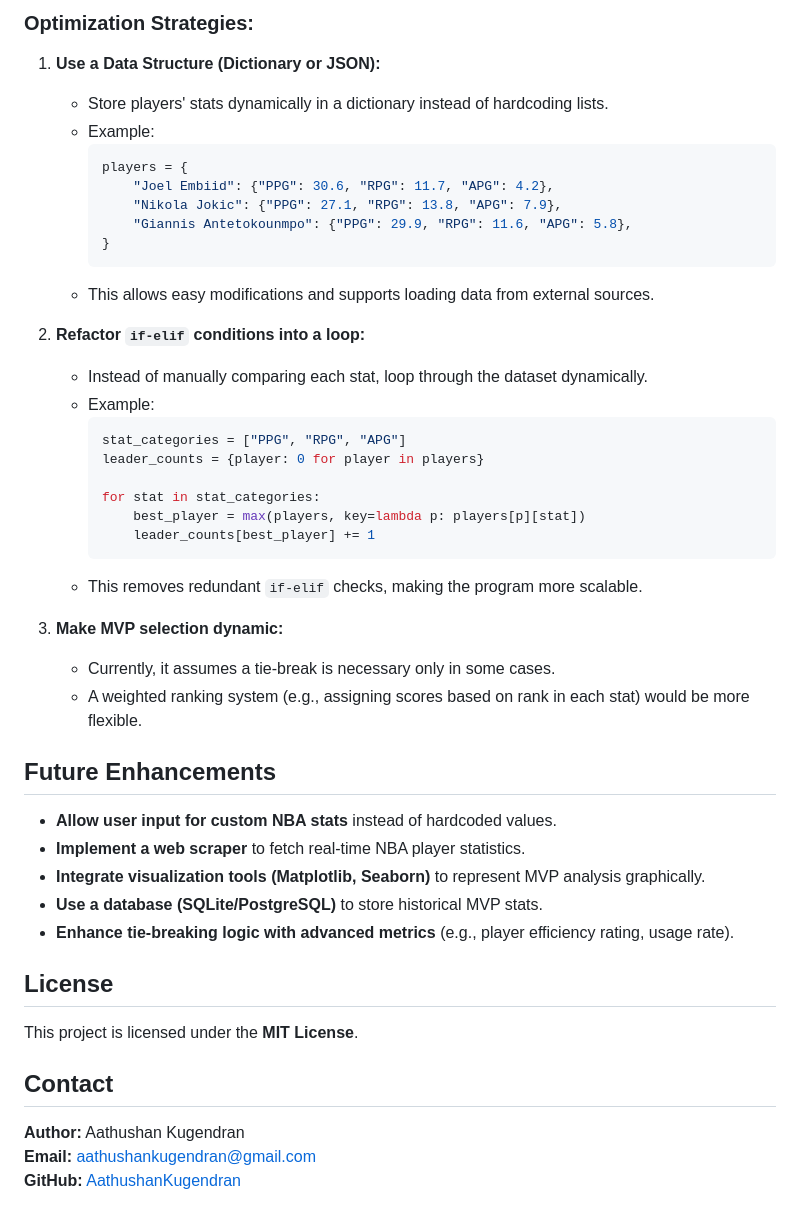
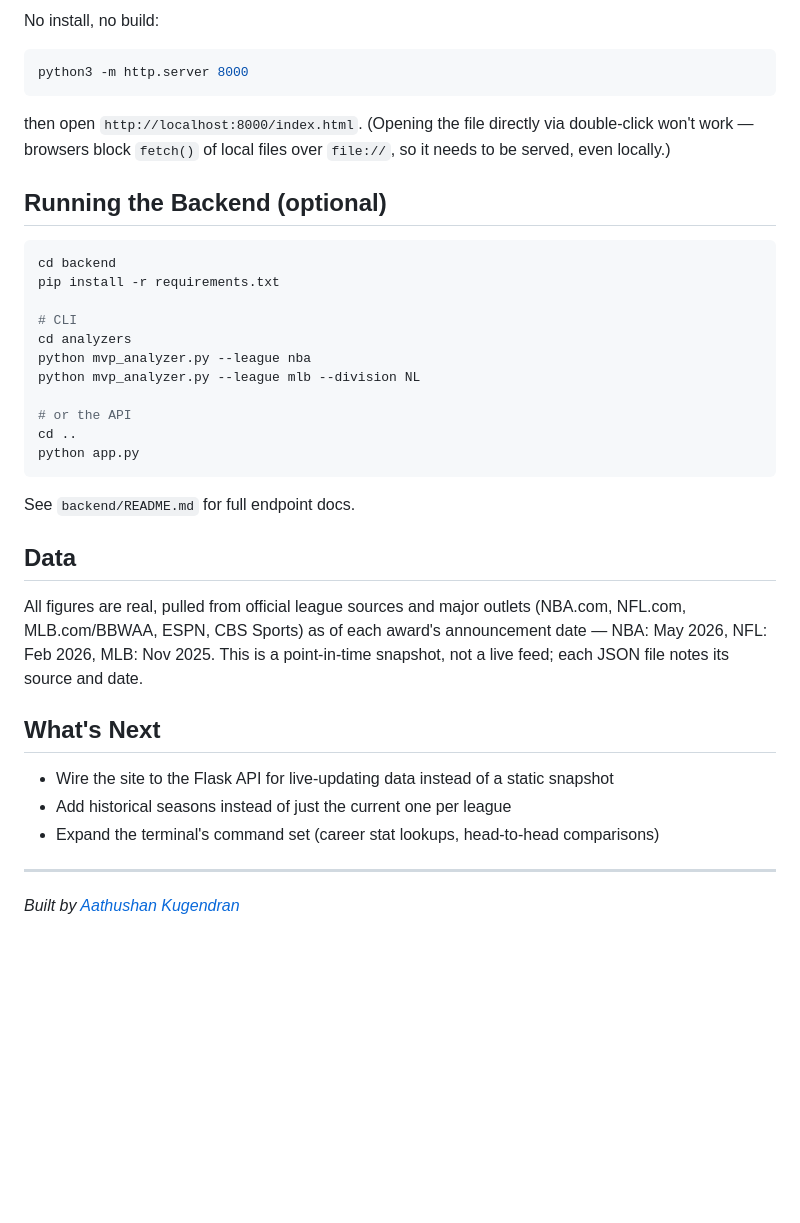
Before and after one commit to aathushankugendran/NBA-MVP-Analyzer, a Markdown page: README.md, the part around one of its changes. Drawn GitHub-style; blank space fills up the shorter version.

````diff
--- a/README.md
+++ b/README.md
@@ -64,45 +45,40 @@ Type 'END' to end the program!
 
-### **Optimization Strategies:**
-1. **Use a Data Structure (Dictionary or JSON):**
-   - Store players' stats dynamically in a dictionary instead of hardcoding lists.
-   - Example:
-     ```python
-     players = {
-         "Joel Embiid": {"PPG": 30.6, "RPG": 11.7, "APG": 4.2},
-         "Nikola Jokic": {"PPG": 27.1, "RPG": 13.8, "APG": 7.9},
-         "Giannis Antetokounmpo": {"PPG": 29.9, "RPG": 11.6, "APG": 5.8},
-     }
-     ```
-   - This allows easy modifications and supports loading data from external sources.
+No install, no build:
 
-2. **Refactor `if-elif` conditions into a loop:**
-   - Instead of manually comparing each stat, loop through the dataset dynamically.
-   - Example:
-     ```python
-     stat_categories = ["PPG", "RPG", "APG"]
-     leader_counts = {player: 0 for player in players}
+```bash
+python3 -m http.server 8000
+```
 
-     for stat in stat_categories:
-         best_player = max(players, key=lambda p: players[p][stat])
-         leader_counts[best_player] += 1
-     ```
-   - This removes redundant `if-elif` checks, making the program more scalable.
+then open `http://localhost:8000/index.html`. (Opening the file directly via double-click won't work — browsers block `fetch()` of local files over `file://`, so it needs to be served, even locally.)
 
-3. **Make MVP selection dynamic:**
-   - Currently, it assumes a tie-break is necessary only in some cases.
-   - A weighted ranking system (e.g., assigning scores based on rank in each stat) would be more flexible.
+## Running the Backend (optional)
 
-## Future Enhancements
-- **Allow user input for custom NBA stats** instead of hardcoded values.
-- **Implement a web scraper** to fetch real-time NBA player statistics.
-- **Integrate visualization tools (Matplotlib, Seaborn)** to represent MVP analysis graphically.
-- **Use a database (SQLite/PostgreSQL)** to store historical MVP stats.
-- **Enhance tie-breaking logic with advanced metrics** (e.g., player efficiency rating, usage rate).
+```bash
+cd backend
+pip install -r requirements.txt
 
-## License
-This project is licensed under the **MIT License**.
+# CLI
+cd analyzers
+python mvp_analyzer.py --league nba
+python mvp_analyzer.py --league mlb --division NL
 
-## Contact
-**Author:** Aathushan Kugendran
-**Email:** aathushankugendran@gmail.com
-**GitHub:** [AathushanKugendran](https://github.com/aathushankugendran)
+# or the API
+cd ..
+python app.py
+```
+
+See `backend/README.md` for full endpoint docs.
+
+## Data
+
+All figures are real, pulled from official league sources and major outlets (NBA.com, NFL.com, MLB.com/BBWAA, ESPN, CBS Sports) as of each award's announcement date — NBA: May 2026, NFL: Feb 2026, MLB: Nov 2025. This is a point-in-time snapshot, not a live feed; each JSON file notes its source and date.
+
+## What's Next
+
+- Wire the site to the Flask API for live-updating data instead of a static snapshot
+- Add historical seasons instead of just the current one per league
+- Expand the terminal's command set (career stat lookups, head-to-head comparisons)
+
+---
+
+*Built by [Aathushan Kugendran](https://github.com/aathushankugendran)*
````
Also changed, not shown: other parts of README.md (+35 -54 lines).
